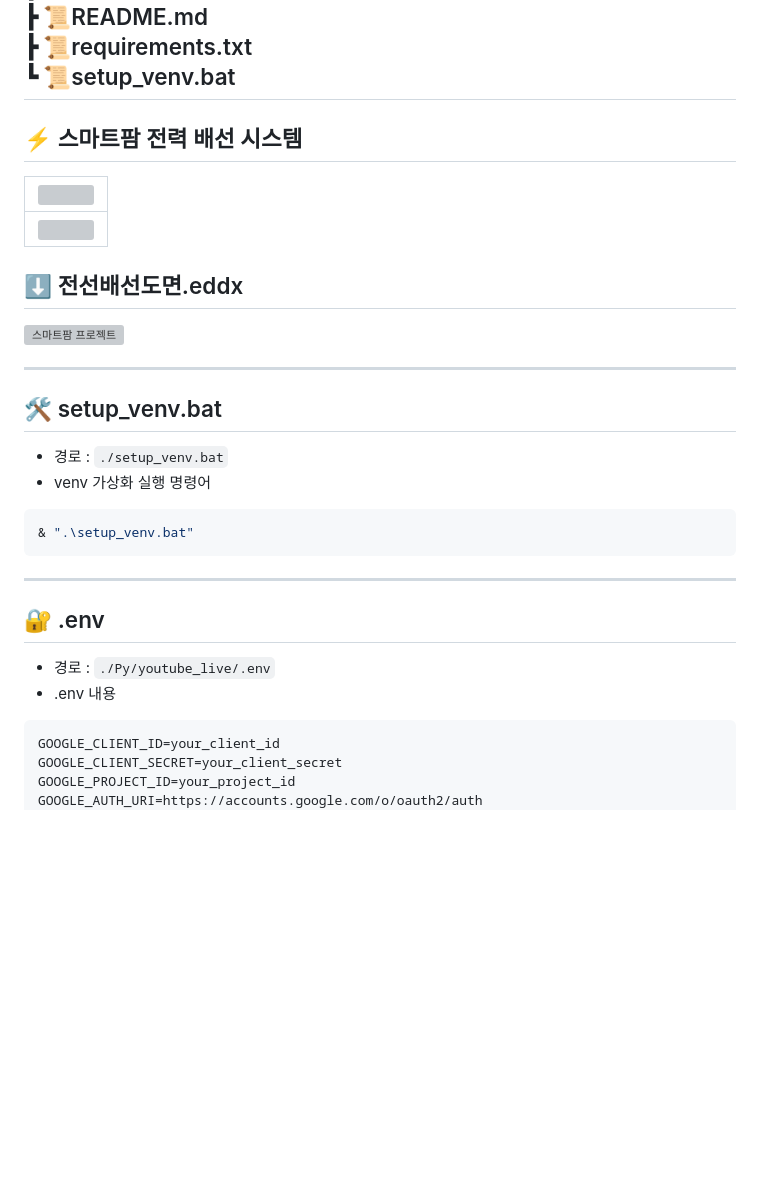
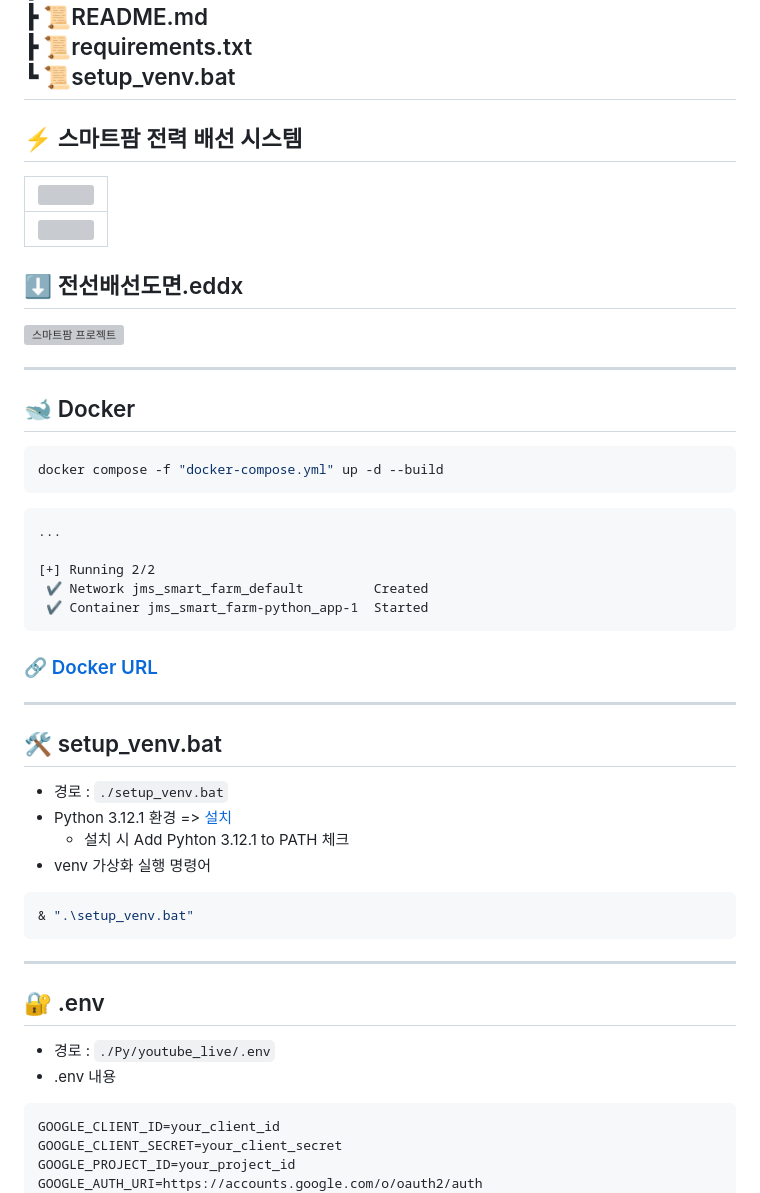
Before and after one commit to TreeNut-KR/JMS_smart_farm, a Markdown page: README.md, the part around the change printed below. Rendered like a GitHub page; blank space fills up the shorter version; grey boxes are pictures that could not be loaded.

Commit message:
README.md 수정

````diff
--- a/README.md
+++ b/README.md
@@ -50,10 +53,11 @@
  ┣ 📜README.md
  ┣ 📜requirements.txt
  ┗ 📜setup_venv.bat
----
+------------------------------------------------------------------------------------------------------------------------------------------------------------------------------------------------------------------------------------------------------------------------------------------------------------------------------------------------------------------------------------------------------------------------------------------------------------------------------------------------------------------------------------------------------------------------------------------------------------------------------------------------------------------------------------------------------------------------------------------------------------------------------------------------------------------------------------------------------------------------------------------------------------------------------------------------------------------------
 
 ## ⚡ 스마트팜 전력 배선 시스템
-   <table>
+
+<table>
       <tr>
          <td><img src="https://drive.google.com/uc?export=view&id=13ar-wA-7TMwUxgA23lSkwvVG2YBkz0Jr" width="100%"></td>
       <tr>
@@ -62,20 +66,48 @@
       </tr>
    </table>
 
-   ## ⬇️ 전선배선도면.eddx
+## ⬇️ 전선배선도면.eddx
+
    [![스마트팜 프로젝트](https://drive.google.com/uc?export=view&id=16YLoCCLto-hLLAYDK2dCux5KVayjZyTT)](https://drive.google.com/file/d/16HMf_8yOA0kCh1TgKVcjFiXK0HJdRApW/view?usp=sharing)
 
 ---
+
+## 🐋 Docker
+
+```bash
+docker compose -f "docker-compose.yml" up -d --build
+```
+```
+...
+
+[+] Running 2/2
+ ✔ Network jms_smart_farm_default         Created
+ ✔ Container jms_smart_farm-python_app-1  Started
+```
+
+### [🔗 Docker URL](localhost:8000/docs)
+
+
+---
+
 ## 🛠️ setup_venv.bat
+
 - 경로 : `./setup_venv.bat`
+- Python 3.12.1 환경 => [설치](https://www.python.org/downloads/release/python-3121/)
+  - 설치 시 Add Pyhton 3.12.1 to PATH 체크
 - venv 가상화 실행 명령어
+
 ```bash
 & ".\setup_venv.bat"
 ```
+
 ---
+
 ## 🔐 .env
+
 - 경로 : `./Py/youtube_live/.env`
 - .env 내용
+
 ```.env
 GOOGLE_CLIENT_ID=your_client_id
 GOOGLE_CLIENT_SECRET=your_client_secret
````
Also changed, not shown: other parts of README.md (+4 -1 lines).
